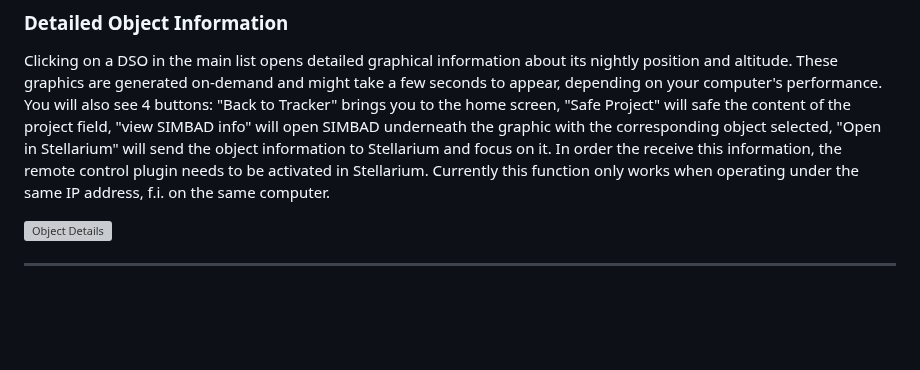
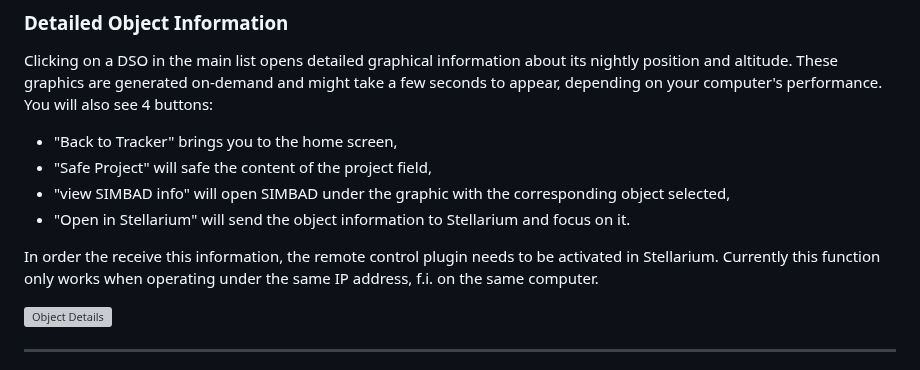
Before and after one commit to mrantonSG/nova_DSO_tracker, a Markdown page: README.md, the part around one of its changes. GitHub-like rendering; blank space fills up the shorter version; grey boxes are pictures that could not be loaded.

```diff
--- a/README.md
+++ b/README.md
@@ -29,7 +30,13 @@ Best way to add an object is to fill in the object ID and click on "search". Thi
 
 ### Detailed Object Information
 Clicking on a DSO in the main list opens detailed graphical information about its nightly position and altitude. These graphics are generated on-demand and might take a few seconds to appear, depending on your computer's performance.
-You will also see 4 buttons: "Back to Tracker" brings you to the home screen, "Safe Project" will safe the content of the project field, "view SIMBAD info" will open SIMBAD underneath the graphic with the corresponding object selected, "Open in Stellarium" will send the object information to Stellarium and focus on it. In order the receive this information, the remote control plugin needs to be activated in Stellarium. Currently this function only works when operating under the same IP address, f.i. on the same computer.
+You will also see 4 buttons:
+- "Back to Tracker" brings you to the home screen,
+- "Safe Project" will safe the content of the project field,
+- "view SIMBAD info" will open SIMBAD under the graphic with the corresponding object selected,
+- "Open in Stellarium" will send the object information to Stellarium and focus on it.
+
+In order the receive this information, the remote control plugin needs to be activated in Stellarium. Currently this function only works when operating under the same IP address, f.i. on the same computer.
 
 ![Object Details](doc/Screenshot4.png)
 
```
Also changed, not shown: other parts of README.md (+2 -1 lines).
